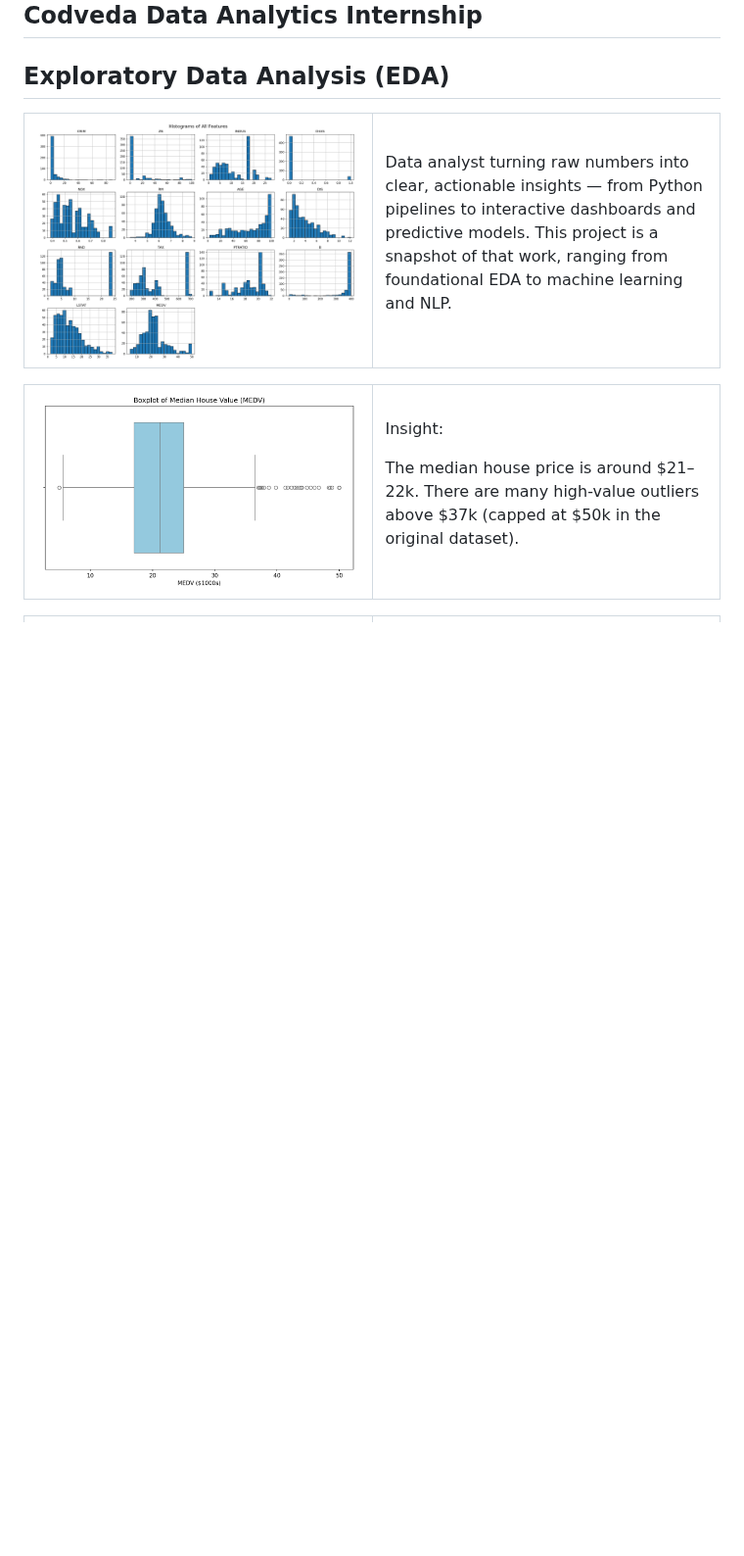
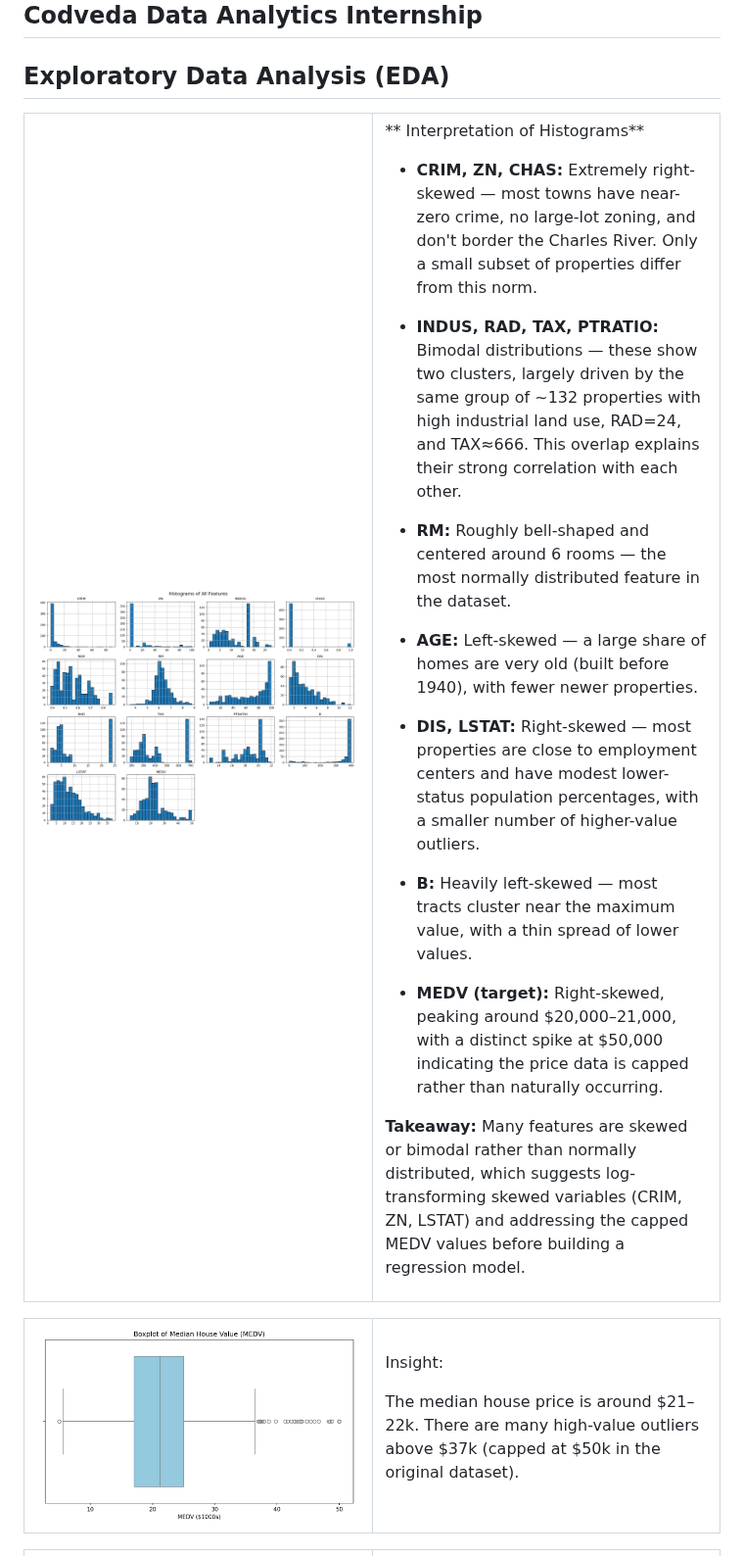
Before and after one commit to Logic-m/eportfolio, a Markdown page: README.md, the part around the change. Shown at 98% size. Drawn GitHub-style; blank space fills up the shorter version.

Commit message:
Enhance README with histogram interpretations and insights
Added interpretation of histograms and key takeaways for data analysis.

```diff
--- a/README.md
+++ b/README.md
@@ -78,8 +78,23 @@ Key observations from this segment:
 </td>
 <td width="50%">
 
-Data analyst turning raw numbers into clear, actionable insights — from Python pipelines to interactive dashboards and predictive models. This project is a snapshot of that work, ranging from foundational EDA to machine learning and NLP.
+** Interpretation of Histograms**
 
+- **CRIM, ZN, CHAS:** Extremely right-skewed — most towns have near-zero crime, no large-lot zoning, and don't border the Charles River. Only a small subset of properties differ from this norm.
+
+- **INDUS, RAD, TAX, PTRATIO:** Bimodal distributions — these show two clusters, largely driven by the same group of ~132 properties with high industrial land use, RAD=24, and TAX≈666. This overlap explains their strong correlation with each other.
+
+- **RM:** Roughly bell-shaped and centered around 6 rooms — the most normally distributed feature in the dataset.
+
+- **AGE:** Left-skewed — a large share of homes are very old (built before 1940), with fewer newer properties.
+
+- **DIS, LSTAT:** Right-skewed — most properties are close to employment centers and have modest lower-status population percentages, with a smaller number of higher-value outliers.
+
+- **B:** Heavily left-skewed — most tracts cluster near the maximum value, with a thin spread of lower values.
+
+- **MEDV (target):** Right-skewed, peaking around $20,000–21,000, with a distinct spike at $50,000 indicating the price data is capped rather than naturally occurring.
+
+**Takeaway:** Many features are skewed or bimodal rather than normally distributed, which suggests log-transforming skewed variables (CRIM, ZN, LSTAT) and addressing the capped MEDV values before building a regression model.
 
 </td>
 </tr>
```
